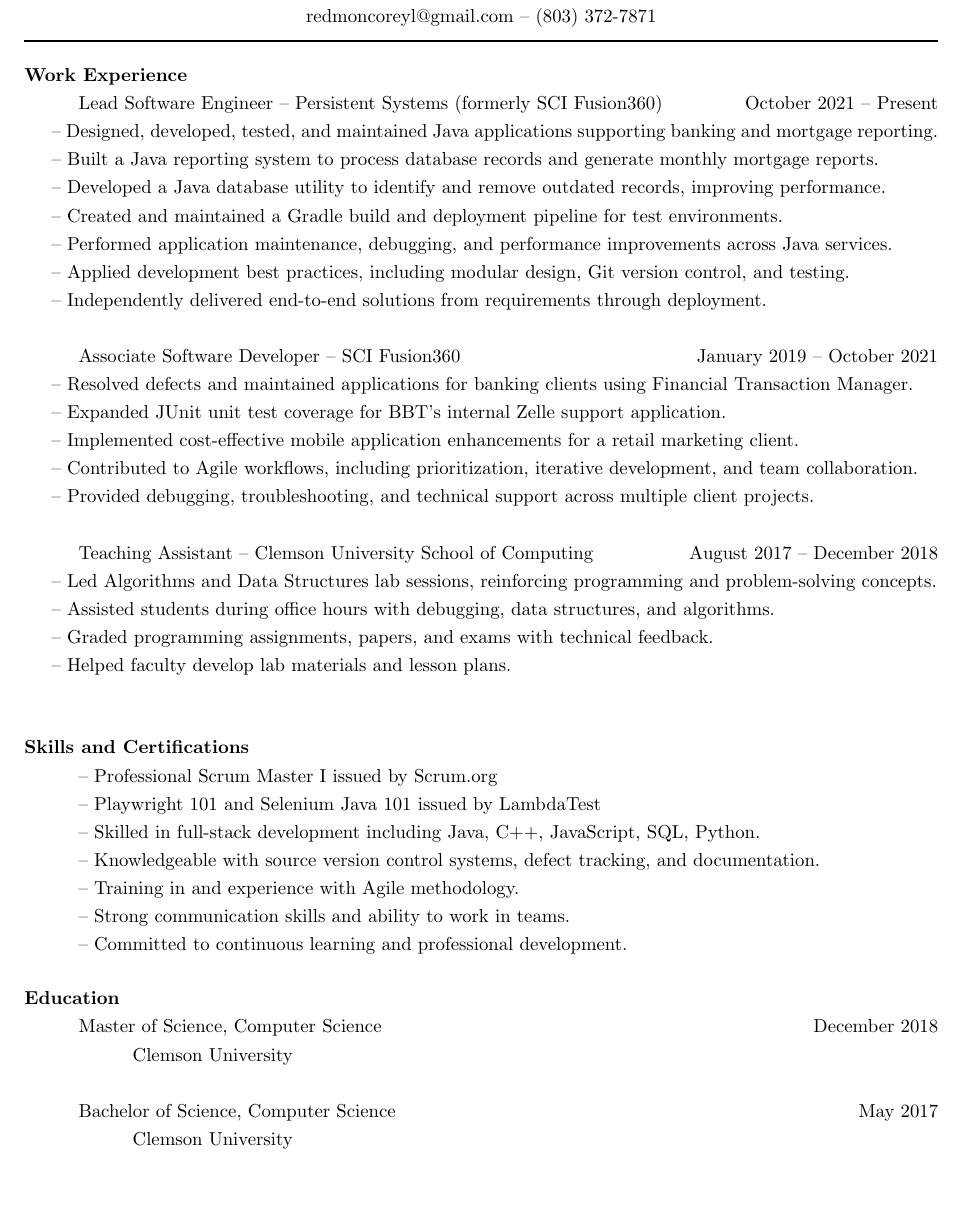
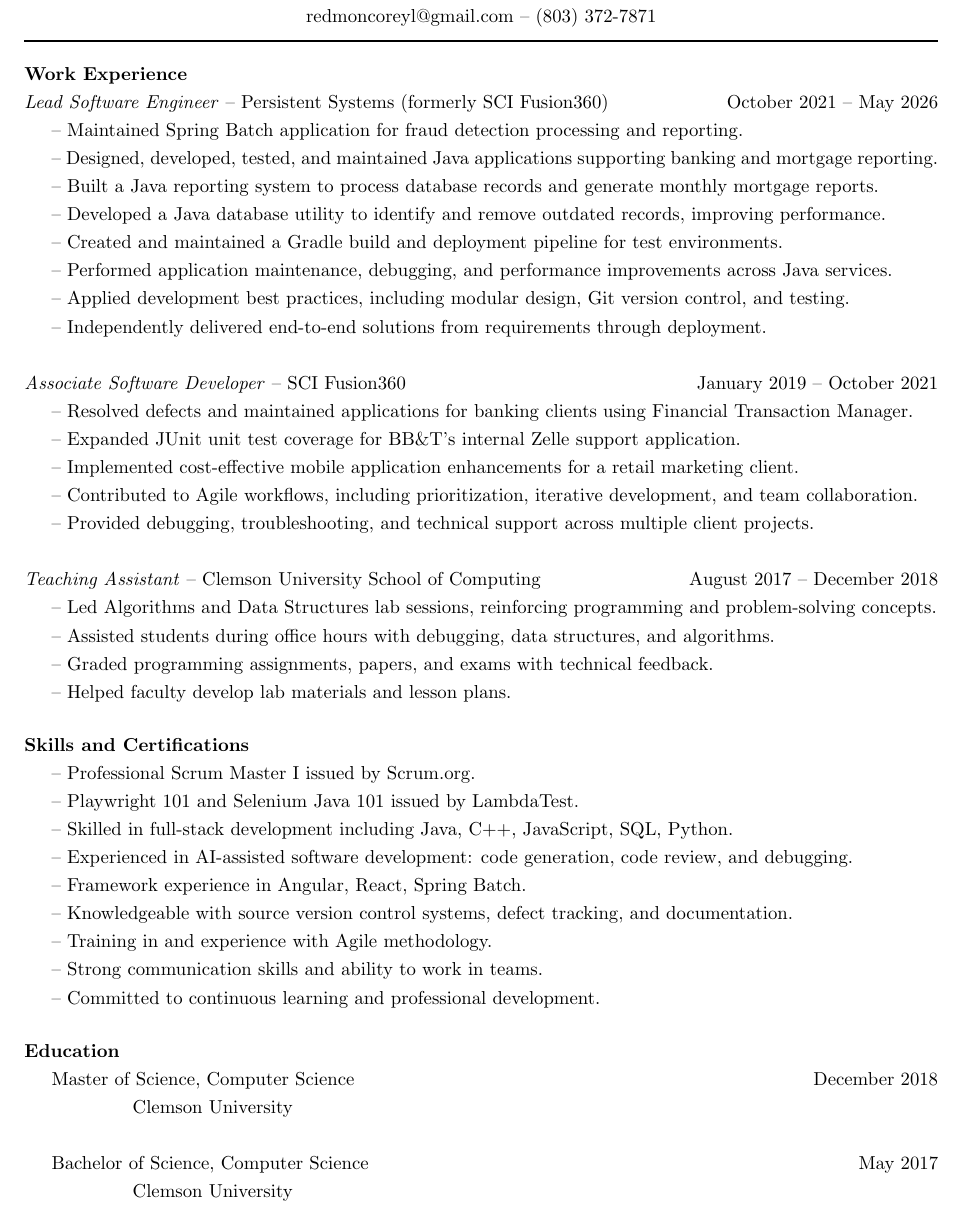
Before and after one commit to redmoncoreyl/resume, a LaTeX CV (resume.tex): part of the page, cut so that both start at the same text, the shorter picture padded with empty space. Compiled offline with pdfLaTeX.

Commit message:
adds updates

```diff
--- a/resume.tex
+++ b/resume.tex
@@ -34,7 +34,7 @@
 	\hrule height 1pt
 
 	\setlength{\parskip}{0.0in}
-	\setlength{\parindent}{0.4in}
+	\setlength{\parindent}{0.0in}
 
 	% ------------------------------------------------------------
 	%   Work Experience
@@ -42,7 +42,8 @@
 	\paragraph{Work Experience} $ $
 
 	\hangindent=0.2in
-	Lead Software Engineer -- Persistent Systems (formerly SCI Fusion360) \hfill October 2021 -- Present \newline
+	\textit{Lead Software Engineer} -- Persistent Systems (formerly SCI Fusion360) \hfill October 2021 -- May 2026 \newline
+	-- Maintained Spring Batch application for fraud detection processing and reporting. \newline
 	-- Designed, developed, tested, and maintained Java applications supporting banking and mortgage reporting. \newline
 	-- Built a Java reporting system to process database records and generate monthly mortgage reports. \newline
 	-- Developed a Java database utility to identify and remove outdated records, improving performance. \newline
@@ -52,29 +53,32 @@
 	-- Independently delivered end-to-end solutions from requirements through deployment. \newline
 
 	\hangindent=0.2in
-	Associate Software Developer -- SCI Fusion360 \hfill January 2019 -- October 2021 \newline
+	\textit{Associate Software Developer} -- SCI Fusion360 \hfill January 2019 -- October 2021 \newline
 	-- Resolved defects and maintained applications for banking clients using Financial Transaction Manager. \newline
-	-- Expanded JUnit unit test coverage for BB&T’s internal Zelle support application. \newline
+	-- Expanded JUnit unit test coverage for BB\&T’s internal Zelle support application. \newline
 	-- Implemented cost-effective mobile application enhancements for a retail marketing client. \newline
 	-- Contributed to Agile workflows, including prioritization, iterative development, and team collaboration. \newline
 	-- Provided debugging, troubleshooting, and technical support across multiple client projects. \newline
 
 	\hangindent=0.2in
-	Teaching Assistant -- Clemson University School of Computing \hfill August 2017 -- December 2018 \newline
+	\textit{Teaching Assistant} -- Clemson University School of Computing \hfill August 2017 -- December 2018 \newline
 	-- Led Algorithms and Data Structures lab sessions, reinforcing programming and problem-solving concepts. \newline
 	-- Assisted students during office hours with debugging, data structures, and algorithms. \newline
 	-- Graded programming assignments, papers, and exams with technical feedback. \newline
-	-- Helped faculty develop lab materials and lesson plans. \newline
+	-- Helped faculty develop lab materials and lesson plans.
 
 	% ------------------------------------------------------------
 	%   Areas of Focus
 	% ------------------------------------------------------------
 	\paragraph{Skills and Certifications} $ $
 
-	\hangindent=0.4in
-	-- Professional Scrum Master I issued by Scrum.org \newline
-	-- Playwright 101 and Selenium Java 101 issued by LambdaTest \newline
+	\setlength{\parindent}{0.2in}
+	\hangindent=0.2in
+	-- Professional Scrum Master I issued by Scrum.org. \newline
+	-- Playwright 101 and Selenium Java 101 issued by LambdaTest. \newline
 	-- Skilled in full-stack development including Java, C++, JavaScript, SQL, Python. \newline
+    -- Experienced in AI-assisted software development: code generation, code review, and debugging. \newline
+	-- Framework experience in Angular, React, Spring Batch. \newline
 	-- Knowledgeable with source version control systems, defect tracking, and documentation. \newline
 	-- Training in and experience with Agile methodology. \newline
 	-- Strong communication skills and ability to work in teams. \newline
```
Also changed, not shown: resume Corey Redmon.pdf.
